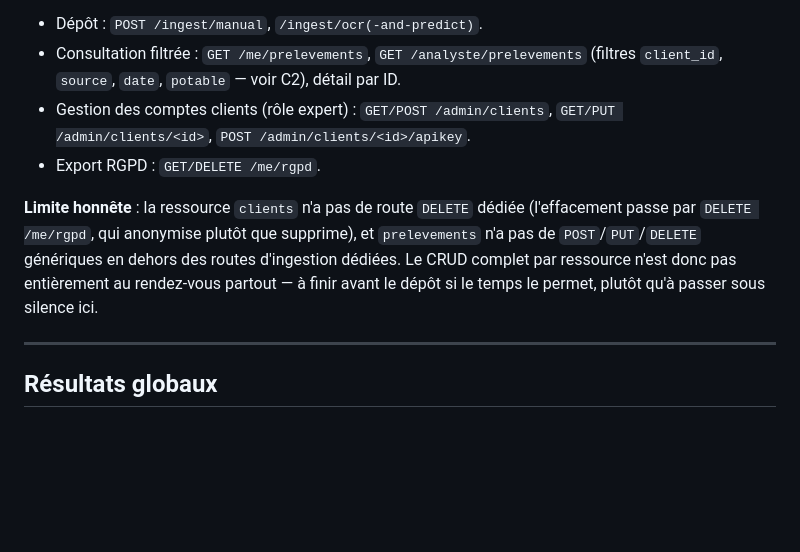
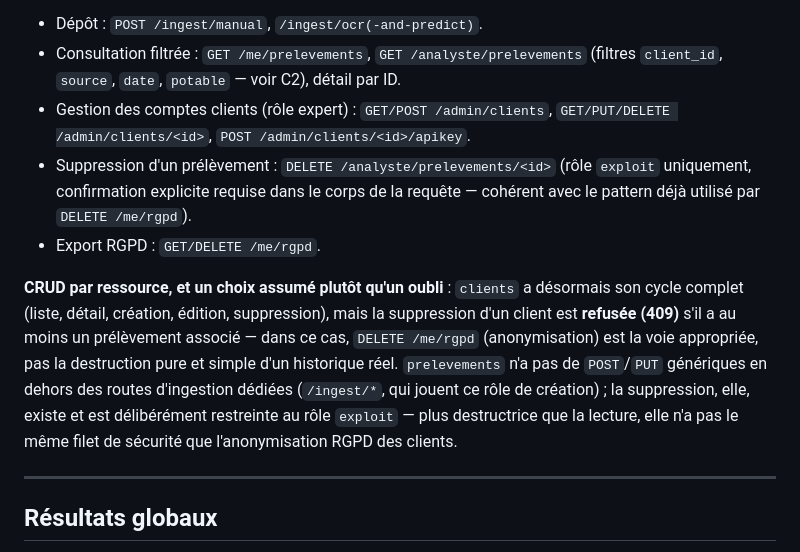
Before and after one commit to ali-bousrira/VigiEau, a Markdown page: docs/rapport_e1.md, the part around the change. GitHub-like rendering; blank space fills up the shorter version.

Commit message:
docs: rapport_e1 C5 - CRUD clients/prelevements complete, plus une limite

```diff
--- a/docs/rapport_e1.md
+++ b/docs/rapport_e1.md
@@ -233,15 +233,24 @@ pour les experts. Toutes les routes de listing sont paginées
   `GET /analyste/prelevements` (filtres `client_id`, `source`, `date`,
   `potable` — voir C2), détail par ID.
 - Gestion des comptes clients (rôle expert) : `GET/POST /admin/clients`,
-  `GET/PUT /admin/clients/<id>`, `POST /admin/clients/<id>/apikey`.
+  `GET/PUT/DELETE /admin/clients/<id>`, `POST /admin/clients/<id>/apikey`.
+- Suppression d'un prélèvement : `DELETE /analyste/prelevements/<id>`
+  (rôle `exploit` uniquement, confirmation explicite requise dans le
+  corps de la requête — cohérent avec le pattern déjà utilisé par
+  `DELETE /me/rgpd`).
 - Export RGPD : `GET/DELETE /me/rgpd`.
 
-**Limite honnête** : la ressource `clients` n'a pas de route `DELETE`
-dédiée (l'effacement passe par `DELETE /me/rgpd`, qui anonymise plutôt que
-supprime), et `prelevements` n'a pas de `POST`/`PUT`/`DELETE` génériques
-en dehors des routes d'ingestion dédiées. Le CRUD complet par ressource
-n'est donc pas entièrement au rendez-vous partout — à finir avant le
-dépôt si le temps le permet, plutôt qu'à passer sous silence ici.
+**CRUD par ressource, et un choix assumé plutôt qu'un oubli** :
+`clients` a désormais son cycle complet (liste, détail, création,
+édition, suppression), mais la suppression d'un client est **refusée
+(409)** s'il a au moins un prélèvement associé — dans ce cas,
+`DELETE /me/rgpd` (anonymisation) est la voie appropriée, pas la
+destruction pure et simple d'un historique réel. `prelevements` n'a pas
+de `POST`/`PUT` génériques en dehors des routes d'ingestion dédiées
+(`/ingest/*`, qui jouent ce rôle de création) ; la suppression, elle,
+existe et est délibérément restreinte au rôle `exploit` — plus
+destructrice que la lecture, elle n'a pas le même filet de sécurité que
+l'anonymisation RGPD des clients.
 
 ---
 
```
